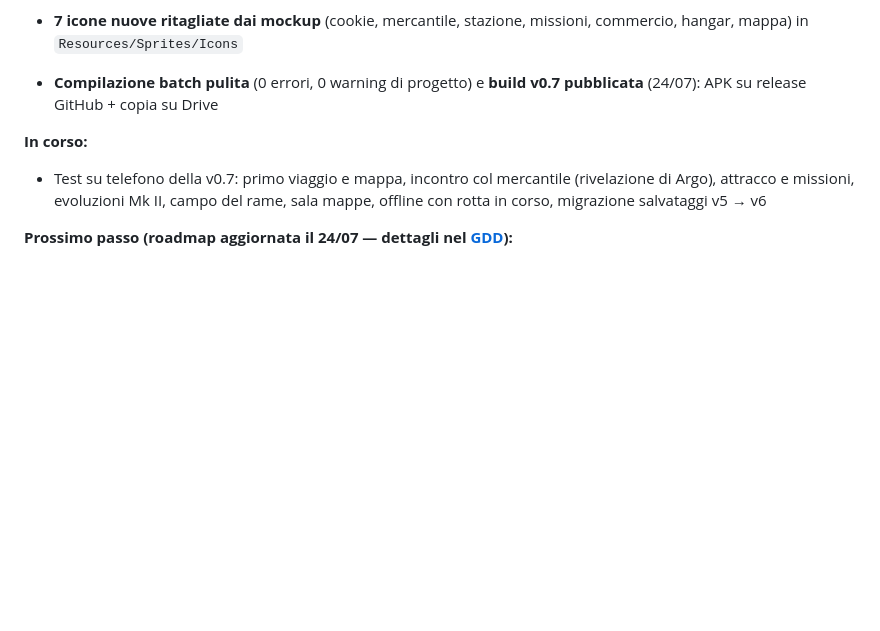
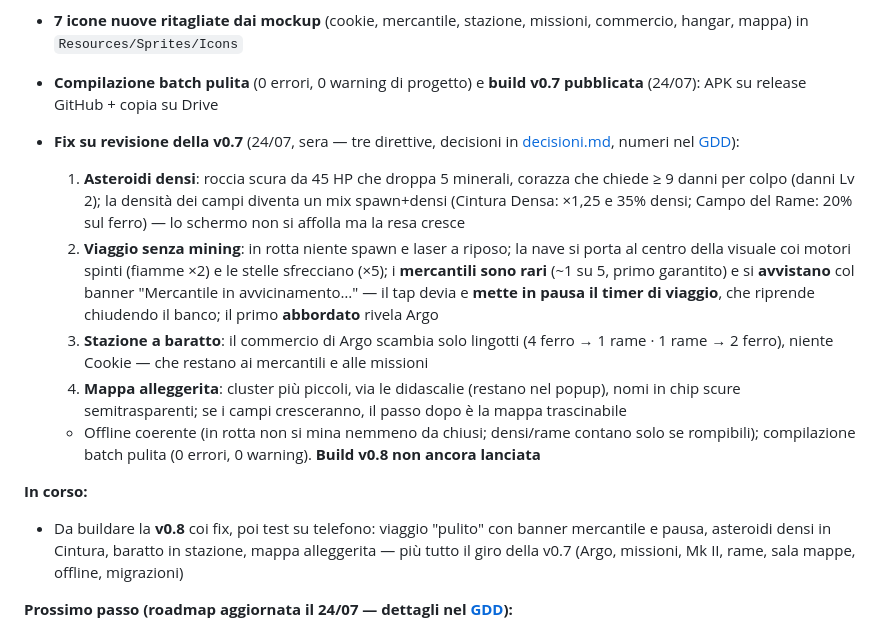
Before and after one commit to s-ricci/evolvingspace-builds, a Markdown page: stato.md, the part around the change. Rendered like a GitHub page; blank space fills up the shorter version.

Commit message:
docs: aggiorna stato.md

```diff
--- a/stato.md
+++ b/stato.md
@@ -164,8 +164,15 @@
 - **7 icone nuove ritagliate dai mockup** (cookie, mercantile, stazione, missioni, commercio, hangar, mappa) in `Resources/Sprites/Icons`
 - **Compilazione batch pulita** (0 errori, 0 warning di progetto) e **build v0.7 pubblicata** (24/07): APK su release GitHub + copia su Drive
 
+- **Fix su revisione della v0.7** (24/07, sera — tre direttive, decisioni in [decisioni.md](decisioni.md), numeri nel [GDD](GDD.md)):
+  1. **Asteroidi densi**: roccia scura da 45 HP che droppa 5 minerali, corazza che chiede ≥ 9 danni per colpo (danni Lv 2); la densità dei campi diventa un mix spawn+densi (Cintura Densa: ×1,25 e 35% densi; Campo del Rame: 20% sul ferro) — lo schermo non si affolla ma la resa cresce
+  2. **Viaggio senza mining**: in rotta niente spawn e laser a riposo; la nave si porta al centro della visuale coi motori spinti (fiamme ×2) e le stelle sfrecciano (×5); i **mercantili sono rari** (~1 su 5, primo garantito) e si **avvistano** col banner "Mercantile in avvicinamento…" — il tap devia e **mette in pausa il timer di viaggio**, che riprende chiudendo il banco; il primo **abbordato** rivela Argo
+  3. **Stazione a baratto**: il commercio di Argo scambia solo lingotti (4 ferro → 1 rame · 1 rame → 2 ferro), niente Cookie — che restano ai mercantili e alle missioni
+  4. **Mappa alleggerita**: cluster più piccoli, via le didascalie (restano nel popup), nomi in chip scure semitrasparenti; se i campi cresceranno, il passo dopo è la mappa trascinabile
+  - Offline coerente (in rotta non si mina nemmeno da chiusi; densi/rame contano solo se rompibili); compilazione batch pulita (0 errori, 0 warning). **Build v0.8 non ancora lanciata**
+
 **In corso:**
-- Test su telefono della v0.7: primo viaggio e mappa, incontro col mercantile (rivelazione di Argo), attracco e missioni, evoluzioni Mk II, campo del rame, sala mappe, offline con rotta in corso, migrazione salvataggi v5 → v6
+- Da buildare la **v0.8** coi fix, poi test su telefono: viaggio "pulito" con banner mercantile e pausa, asteroidi densi in Cintura, baratto in stazione, mappa alleggerita — più tutto il giro della v0.7 (Argo, missioni, Mk II, rame, sala mappe, offline, migrazioni)
 
 **Prossimo passo (roadmap aggiornata il 24/07 — dettagli nel [GDD](GDD.md)):**
 1. **Playtest e bilanciamento della v0.7** (prezzi, tempi di rotta, resa del rame, costi Mk II)
```
